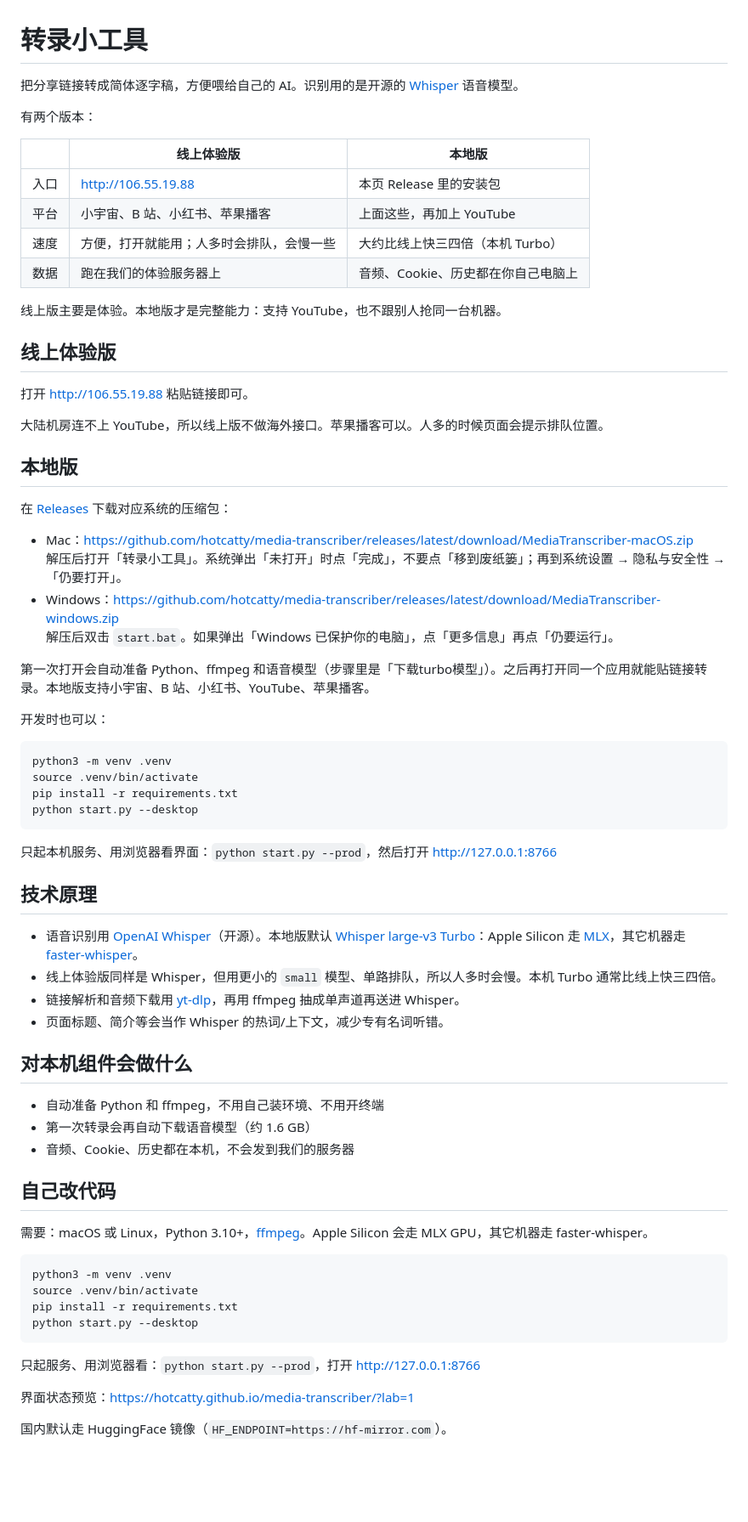
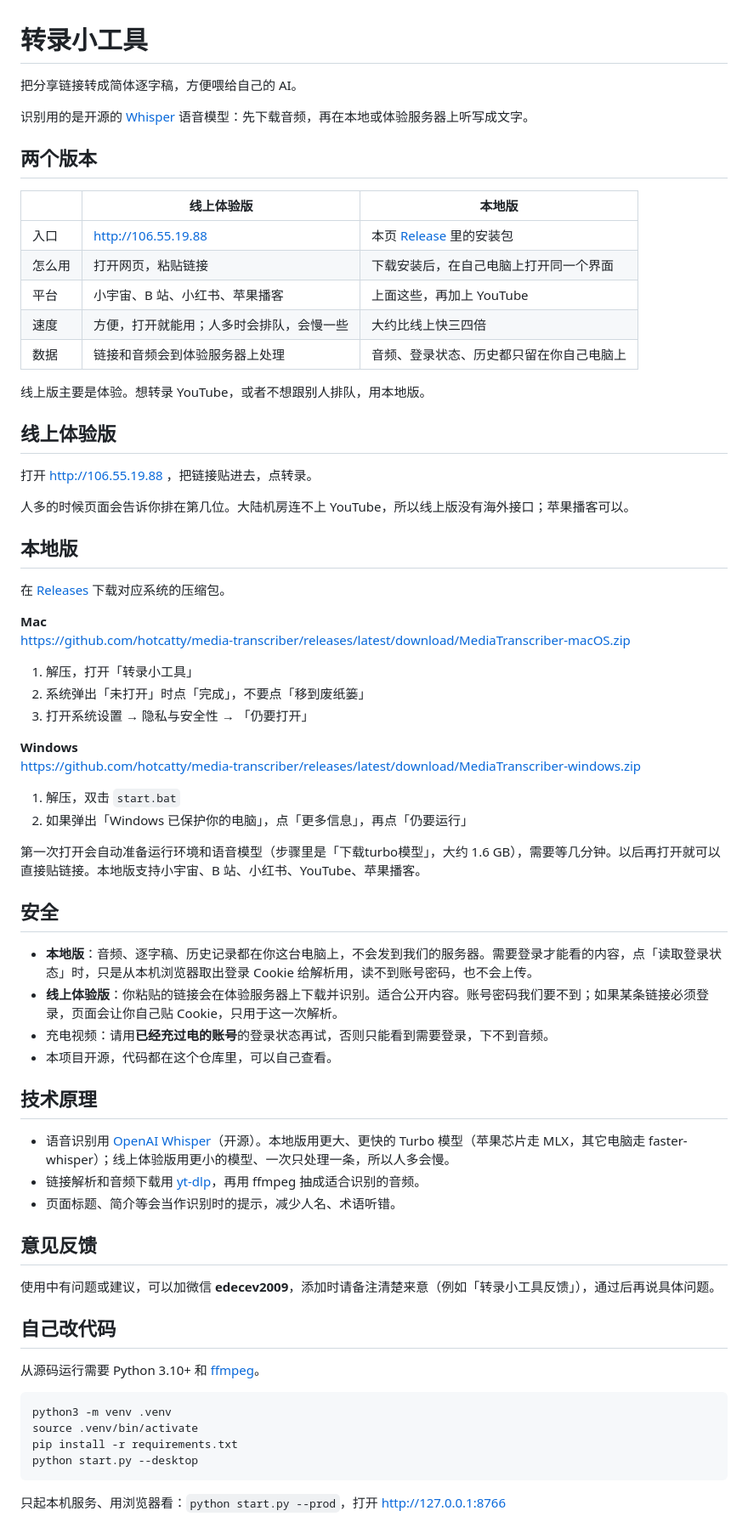
Before and after one commit to hotcatty/media-transcriber, a Markdown page: README.md, the part around one of its changes. Shown at 85% size. Rendered like a GitHub page; blank space fills up the shorter version.

Commit message:
Rewrite the README for people using the app, and add a WeChat contact.

````diff
--- a/README.md
+++ b/README.md
@@ -1,36 +1,66 @@
 # 转录小工具
 
-把分享链接转成简体逐字稿，方便喂给自己的 AI。识别用的是开源的 [Whisper](https://github.com/openai/whisper) 语音模型。
+把分享链接转成简体逐字稿，方便喂给自己的 AI。
 
-有两个版本：
+识别用的是开源的 [Whisper](https://github.com/openai/whisper) 语音模型：先下载音频，再在本地或体验服务器上听写成文字。
+
+## 两个版本
 
 | | 线上体验版 | 本地版 |
 |---|---|---|
-| 入口 | http://106.55.19.88 | 本页 Release 里的安装包 |
+| 入口 | http://106.55.19.88 | 本页 [Release](https://github.com/hotcatty/media-transcriber/releases/latest) 里的安装包 |
+| 怎么用 | 打开网页，粘贴链接 | 下载安装后，在自己电脑上打开同一个界面 |
 | 平台 | 小宇宙、B 站、小红书、苹果播客 | 上面这些，再加上 YouTube |
-| 速度 | 方便，打开就能用；人多时会排队，会慢一些 | 大约比线上快三四倍（本机 Turbo） |
-| 数据 | 跑在我们的体验服务器上 | 音频、Cookie、历史都在你自己电脑上 |
+| 速度 | 方便，打开就能用；人多时会排队，会慢一些 | 大约比线上快三四倍 |
+| 数据 | 链接和音频会到体验服务器上处理 | 音频、登录状态、历史都只留在你自己电脑上 |
 
-线上版主要是体验。本地版才是完整能力：支持 YouTube，也不跟别人抢同一台机器。
+线上版主要是体验。想转录 YouTube，或者不想跟别人排队，用本地版。
 
 ## 线上体验版
 
-打开 http://106.55.19.88 粘贴链接即可。
+打开 http://106.55.19.88 ，把链接贴进去，点转录。
 
-大陆机房连不上 YouTube，所以线上版不做海外接口。苹果播客可以。人多的时候页面会提示排队位置。
+人多的时候页面会告诉你排在第几位。大陆机房连不上 YouTube，所以线上版没有海外接口；苹果播客可以。
 
 ## 本地版
 
-在 [Releases](https://github.com/hotcatty/media-transcriber/releases/latest) 下载对应系统的压缩包：
+在 [Releases](https://github.com/hotcatty/media-transcriber/releases/latest) 下载对应系统的压缩包。
 
-- Mac：https://github.com/hotcatty/media-transcriber/releases/latest/download/MediaTranscriber-macOS.zip
-  解压后打开「转录小工具」。系统弹出「未打开」时点「完成」，不要点「移到废纸篓」；再到系统设置 → 隐私与安全性 → 「仍要打开」。
-- Windows：https://github.com/hotcatty/media-transcriber/releases/latest/download/MediaTranscriber-windows.zip
-  解压后双击 `start.bat`。如果弹出「Windows 已保护你的电脑」，点「更多信息」再点「仍要运行」。
+**Mac**
+https://github.com/hotcatty/media-transcriber/releases/latest/download/MediaTranscriber-macOS.zip
 
-第一次打开会自动准备 Python、ffmpeg 和语音模型（步骤里是「下载turbo模型」）。之后再打开同一个应用就能贴链接转录。本地版支持小宇宙、B 站、小红书、YouTube、苹果播客。
+1. 解压，打开「转录小工具」
+2. 系统弹出「未打开」时点「完成」，不要点「移到废纸篓」
+3. 打开系统设置 → 隐私与安全性 → 「仍要打开」
 
-开发时也可以：
+**Windows**
+https://github.com/hotcatty/media-transcriber/releases/latest/download/MediaTranscriber-windows.zip
+
+1. 解压，双击 `start.bat`
+2. 如果弹出「Windows 已保护你的电脑」，点「更多信息」，再点「仍要运行」
+
+第一次打开会自动准备运行环境和语音模型（步骤里是「下载turbo模型」，大约 1.6 GB），需要等几分钟。以后再打开就可以直接贴链接。本地版支持小宇宙、B 站、小红书、YouTube、苹果播客。
+
+## 安全
+
+- **本地版**：音频、逐字稿、历史记录都在你这台电脑上，不会发到我们的服务器。需要登录才能看的内容，点「读取登录状态」时，只是从本机浏览器取出登录 Cookie 给解析用，读不到账号密码，也不会上传。
+- **线上体验版**：你粘贴的链接会在体验服务器上下载并识别。适合公开内容。账号密码我们要不到；如果某条链接必须登录，页面会让你自己贴 Cookie，只用于这一次解析。
+- 充电视频：请用**已经充过电的账号**的登录状态再试，否则只能看到需要登录，下不到音频。
+- 本项目开源，代码都在这个仓库里，可以自己查看。
+
+## 技术原理
+
+- 语音识别用 [OpenAI Whisper](https://github.com/openai/whisper)（开源）。本地版用更大、更快的 Turbo 模型（苹果芯片走 MLX，其它电脑走 faster-whisper）；线上体验版用更小的模型、一次只处理一条，所以人多会慢。
+- 链接解析和音频下载用 [yt-dlp](https://github.com/yt-dlp/yt-dlp)，再用 ffmpeg 抽成适合识别的音频。
+- 页面标题、简介等会当作识别时的提示，减少人名、术语听错。
+
+## 意见反馈
+
+使用中有问题或建议，可以加微信 **edecev2009**，添加时请备注清楚来意（例如「转录小工具反馈」），通过后再说具体问题。
+
+## 自己改代码
+
+从源码运行需要 Python 3.10+ 和 [ffmpeg](https://ffmpeg.org/)。
 
 ```bash
 python3 -m venv .venv
@@ -39,35 +69,5 @@ pip install -r requirements.txt
 python start.py --desktop
 ```
 
-只起本机服务、用浏览器看界面：`python start.py --prod`，然后打开 http://127.0.0.1:8766
+只起本机服务、用浏览器看：`python start.py --prod`，打开 http://127.0.0.1:8766
 
-## 技术原理
-
-- 语音识别用 [OpenAI Whisper](https://github.com/openai/whisper)（开源）。本地版默认 [Whisper large-v3 Turbo](https://github.com/openai/whisper)：Apple Silicon 走 [MLX](https://github.com/ml-explore/mlx-examples/tree/main/whisper)，其它机器走 [faster-whisper](https://github.com/SYSTRAN/faster-whisper)。
-- 线上体验版同样是 Whisper，但用更小的 `small` 模型、单路排队，所以人多时会慢。本机 Turbo 通常比线上快三四倍。
-- 链接解析和音频下载用 [yt-dlp](https://github.com/yt-dlp/yt-dlp)，再用 ffmpeg 抽成单声道再送进 Whisper。
-- 页面标题、简介等会当作 Whisper 的热词/上下文，减少专有名词听错。
-
-## 对本机组件会做什么
-
-- 自动准备 Python 和 ffmpeg，不用自己装环境、不用开终端
-- 第一次转录会再自动下载语音模型（约 1.6 GB）
-- 音频、Cookie、历史都在本机，不会发到我们的服务器
-
-## 自己改代码
-
-需要：macOS 或 Linux，Python 3.10+，[ffmpeg](https://ffmpeg.org/)。Apple Silicon 会走 MLX GPU，其它机器走 faster-whisper。
-
-```bash
-python3 -m venv .venv
-source .venv/bin/activate
-pip install -r requirements.txt
-python start.py --desktop
-```
-
-只起服务、用浏览器看：`python start.py --prod`，打开 http://127.0.0.1:8766
-
-界面状态预览：https://hotcatty.github.io/media-transcriber/?lab=1
-
-国内默认走 HuggingFace 镜像（`HF_ENDPOINT=https://hf-mirror.com`）。
-
````
Also changed, not shown: other parts of README.md (+1 -21 lines).
